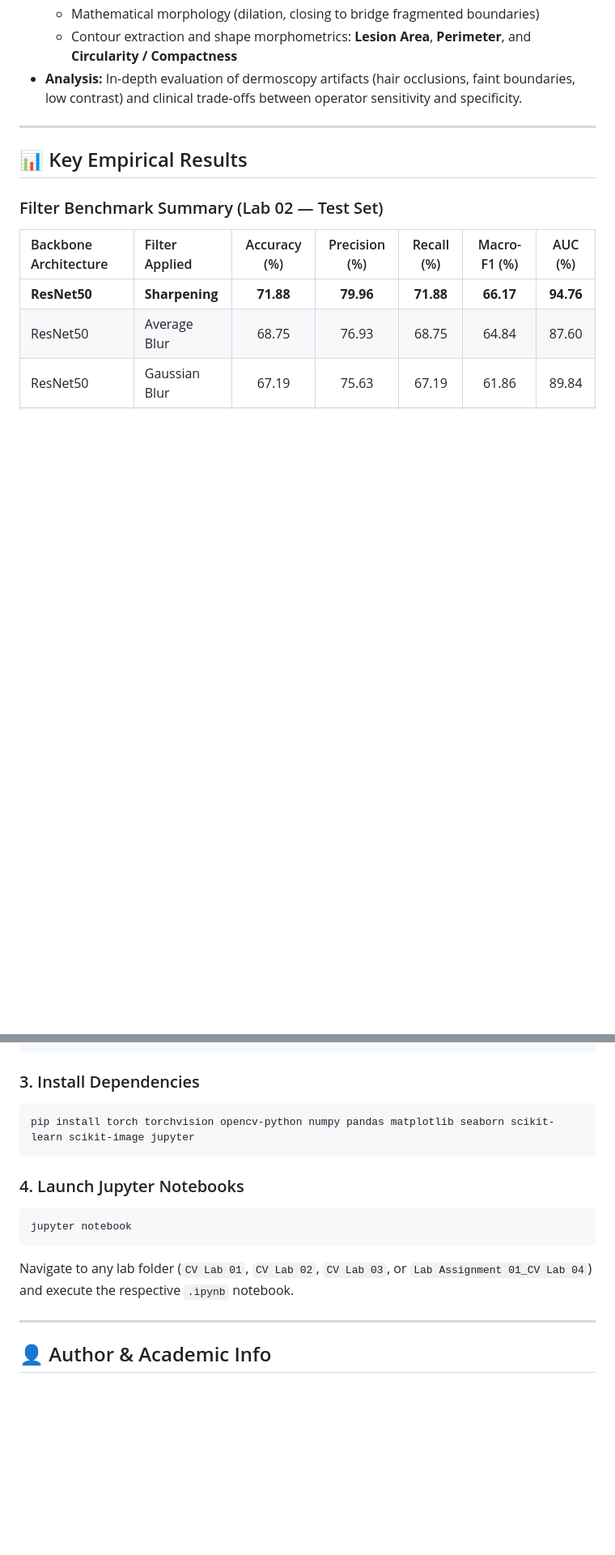
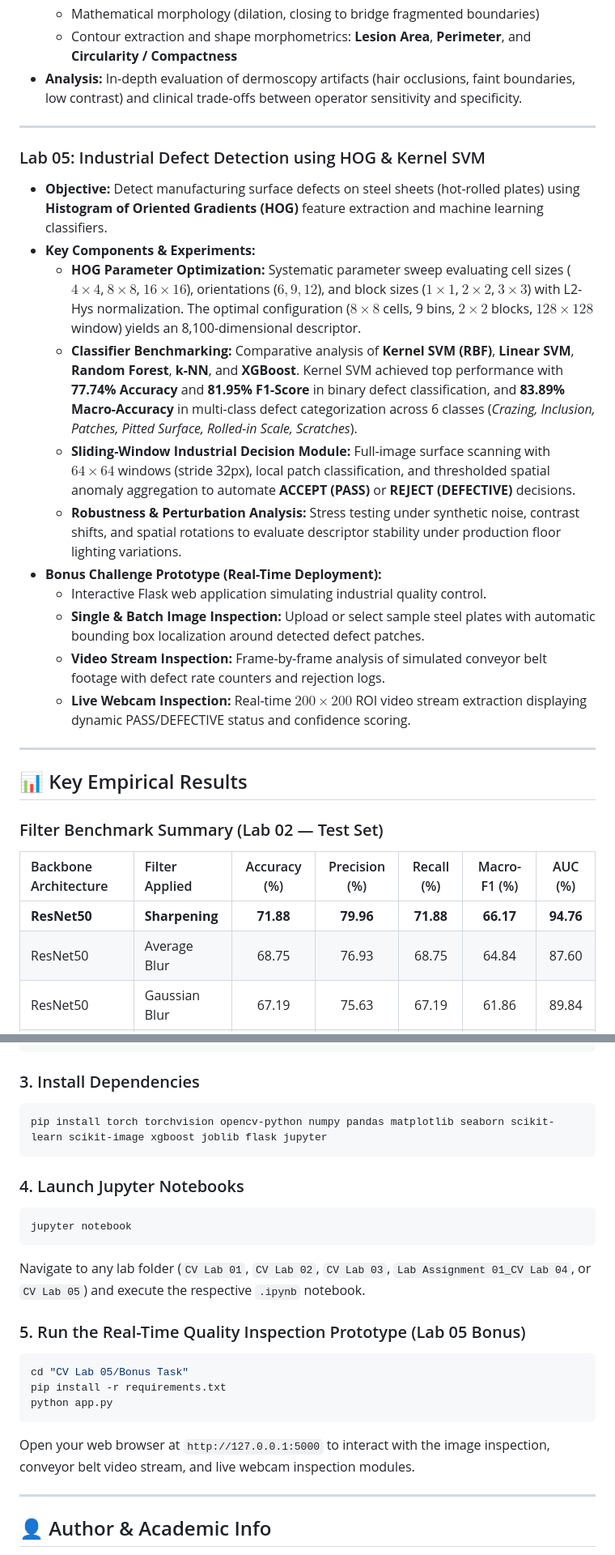
Before and after one commit to muhammadumerrafiq/Computer-Vision-Labs, a Markdown page: README.md, 2 parts joined by grey strips. Shown at 81% size. GitHub-like rendering; blank space fills up the shorter version.

````diff
--- a/README.md
+++ b/README.md
@@ -107,6 +123,21 @@ Computer-Vision-Labs/
 
 ---
 
+### Lab 05: Industrial Defect Detection using HOG & Kernel SVM
+- **Objective:** Detect manufacturing surface defects on steel sheets (hot-rolled plates) using **Histogram of Oriented Gradients (HOG)** feature extraction and machine learning classifiers.
+- **Key Components & Experiments:**
+  - **HOG Parameter Optimization:** Systematic parameter sweep evaluating cell sizes ($4\times4$, $8\times8$, $16\times16$), orientations ($6, 9, 12$), and block sizes ($1\times1$, $2\times2$, $3\times3$) with L2-Hys normalization. The optimal configuration ($8\times8$ cells, 9 bins, $2\times2$ blocks, $128\times128$ window) yields an 8,100-dimensional descriptor.
+  - **Classifier Benchmarking:** Comparative analysis of **Kernel SVM (RBF)**, **Linear SVM**, **Random Forest**, **k-NN**, and **XGBoost**. Kernel SVM achieved top performance with **77.74% Accuracy** and **81.95% F1-Score** in binary defect classification, and **83.89% Macro-Accuracy** in multi-class defect categorization across 6 classes (*Crazing, Inclusion, Patches, Pitted Surface, Rolled-in Scale, Scratches*).
+  - **Sliding-Window Industrial Decision Module:** Full-image surface scanning with $64\times64$ windows (stride 32px), local patch classification, and thresholded spatial anomaly aggregation to automate **ACCEPT (PASS)** or **REJECT (DEFECTIVE)** decisions.
+  - **Robustness & Perturbation Analysis:** Stress testing under synthetic noise, contrast shifts, and spatial rotations to evaluate descriptor stability under production floor lighting variations.
+- **Bonus Challenge Prototype (Real-Time Deployment):**
+  - Interactive Flask web application simulating industrial quality control.
+  - **Single & Batch Image Inspection:** Upload or select sample steel plates with automatic bounding box localization around detected defect patches.
+  - **Video Stream Inspection:** Frame-by-frame analysis of simulated conveyor belt footage with defect rate counters and rejection logs.
+  - **Live Webcam Inspection:** Real-time $200\times200$ ROI video stream extraction displaying dynamic PASS/DEFECTIVE status and confidence scoring.
+
+---
+
 ## 📊 Key Empirical Results
 
 ### Filter Benchmark Summary (Lab 02 — Test Set)
@@ -157,14 +199,22 @@ source venv/bin/activate
 
 ### 3. Install Dependencies
 ```bash
-pip install torch torchvision opencv-python numpy pandas matplotlib seaborn scikit-learn scikit-image jupyter
+pip install torch torchvision opencv-python numpy pandas matplotlib seaborn scikit-learn scikit-image xgboost joblib flask jupyter
 ```
 
 ### 4. Launch Jupyter Notebooks
 ```bash
 jupyter notebook
 ```
-Navigate to any lab folder (`CV Lab 01`, `CV Lab 02`, `CV Lab 03`, or `Lab Assignment 01_CV Lab 04`) and execute the respective `.ipynb` notebook.
+Navigate to any lab folder (`CV Lab 01`, `CV Lab 02`, `CV Lab 03`, `Lab Assignment 01_CV Lab 04`, or `CV Lab 05`) and execute the respective `.ipynb` notebook.
+
+### 5. Run the Real-Time Quality Inspection Prototype (Lab 05 Bonus)
+```bash
+cd "CV Lab 05/Bonus Task"
+pip install -r requirements.txt
+python app.py
+```
+Open your web browser at `http://127.0.0.1:5000` to interact with the image inspection, conveyor belt video stream, and live webcam inspection modules.
 
 ---
 
````
Also changed, not shown: other parts of README.md (+31 -4 lines).
